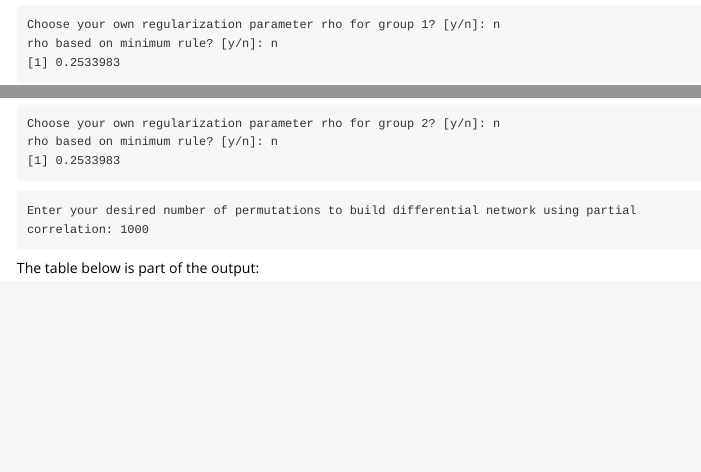
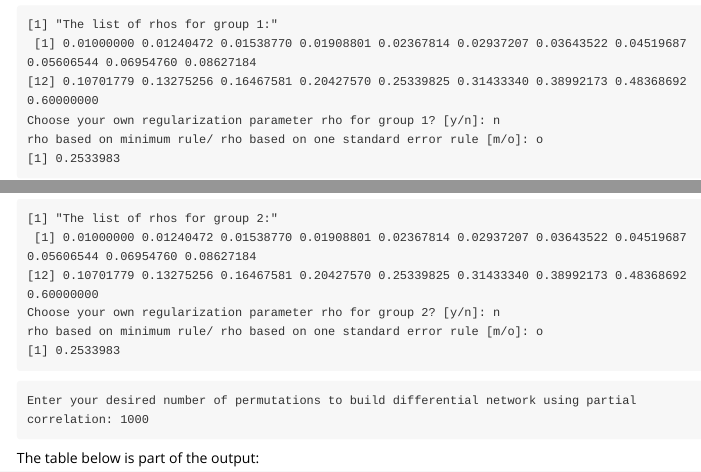
Before and after one commit to cx30/INDEED, an R Markdown document (vignettes/Introduction_to_INDEED.Rmd): the page in a window 1100 px wide, from 1480 px down, and a second part further down, joined at a grey line. Rendered offline with R 4.5, knitr and Pandoc, with nearby package versions; some code elsewhere in the file could not run offline.

Commit message:
minor changes

````diff
--- a/vignettes/Introduction_to_INDEED.Rmd
+++ b/vignettes/Introduction_to_INDEED.Rmd
@@ -119,8 +119,11 @@ abline(h = min(error$log.cv) + error$log.rho[error$log.cv == min(error$log.cv)],
 
 
 ```
+[1] "The list of rhos for group 1:"
+ [1] 0.01000000 0.01240472 0.01538770 0.01908801 0.02367814 0.02937207 0.03643522 0.04519687 0.05606544 0.06954760 0.08627184
+[12] 0.10701779 0.13275256 0.16467581 0.20427570 0.25339825 0.31433340 0.38992173 0.48368692 0.60000000
 Choose your own regularization parameter rho for group 1? [y/n]: n
-rho based on minimum rule? [y/n]: n
+rho based on minimum rule/ rho based on one standard error rule [m/o]: o
 [1] 0.2533983
 ```
 
@@ -173,8 +176,11 @@ abline(h = min(error$log.cv) + error$log.rho[error$log.cv == min(error$log.cv)],
 ```
 
 ```
+[1] "The list of rhos for group 2:"
+ [1] 0.01000000 0.01240472 0.01538770 0.01908801 0.02367814 0.02937207 0.03643522 0.04519687 0.05606544 0.06954760 0.08627184
+[12] 0.10701779 0.13275256 0.16467581 0.20427570 0.25339825 0.31433340 0.38992173 0.48368692 0.60000000
 Choose your own regularization parameter rho for group 2? [y/n]: n
-rho based on minimum rule? [y/n]: n
+rho based on minimum rule/ rho based on one standard error rule [m/o]: o
 [1] 0.2533983
 ```
 
````
Also changed, not shown: vignettes/Introduction_to_INDEED.Rmd (2 more changed lines).
